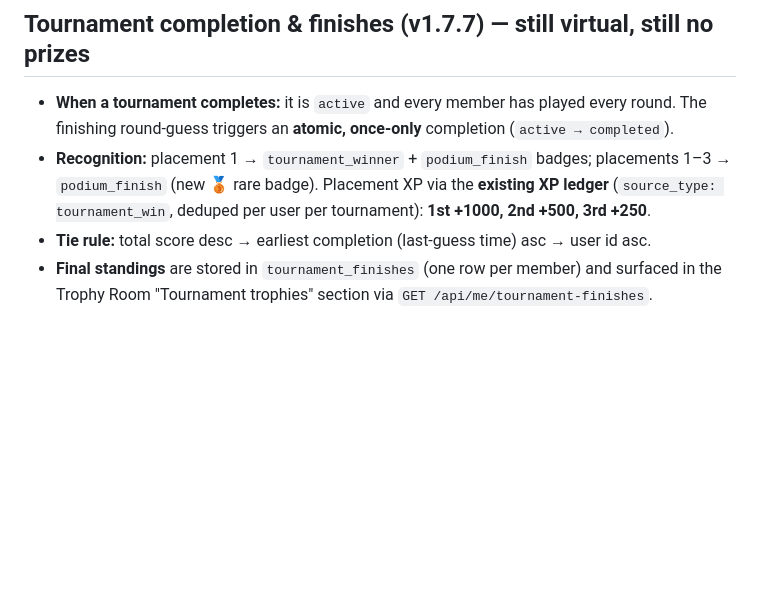
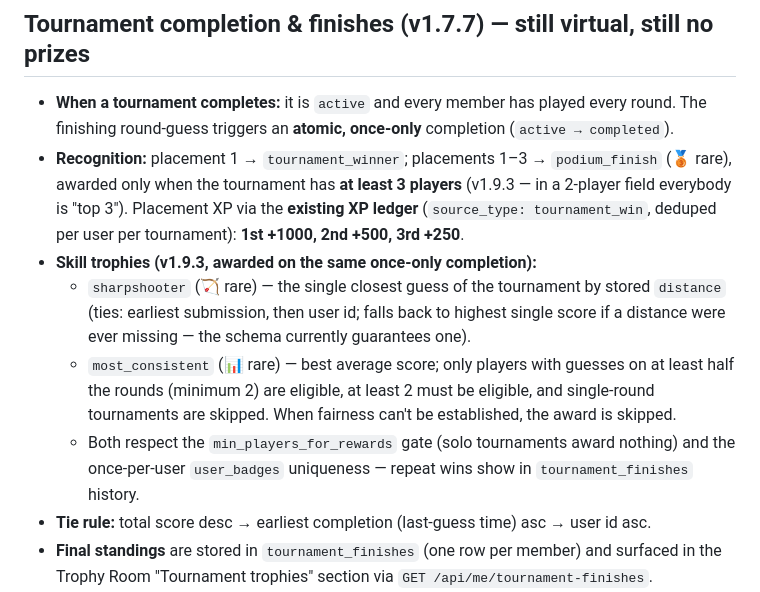
Before and after one commit to Xander2103/ballspot, a Markdown page: docs/prizes-and-trophy-room.md, the part around the change. Drawn GitHub-style; blank space fills up the shorter version.

Commit message:
docs: tournament skill trophies + podium guard
Co-Authored-By: Claude Fable 5 <noreply@anthropic.com>
Claude-Session: https://claude.ai/code/session_01SfoUPH5Zx8zQhcgkBAy37A

```diff
--- a/docs/prizes-and-trophy-room.md
+++ b/docs/prizes-and-trophy-room.md
@@ -52,9 +52,19 @@ and are out of scope until a full legal/compliance review is done.**
 
 - **When a tournament completes:** it is `active` and every member has played every round. The
   finishing round-guess triggers an **atomic, once-only** completion (`active → completed`).
-- **Recognition:** placement 1 → `tournament_winner` + `podium_finish` badges; placements 1–3 →
-  `podium_finish` (new 🥉 rare badge). Placement XP via the **existing XP ledger**
+- **Recognition:** placement 1 → `tournament_winner`; placements 1–3 → `podium_finish` (🥉 rare),
+  awarded only when the tournament has **at least 3 players** (v1.9.3 — in a 2-player field
+  everybody is "top 3"). Placement XP via the **existing XP ledger**
   (`source_type: tournament_win`, deduped per user per tournament): **1st +1000, 2nd +500, 3rd +250**.
+- **Skill trophies (v1.9.3, awarded on the same once-only completion):**
+  - `sharpshooter` (🏹 rare) — the single closest guess of the tournament by stored `distance`
+    (ties: earliest submission, then user id; falls back to highest single score if a distance
+    were ever missing — the schema currently guarantees one).
+  - `most_consistent` (📊 rare) — best average score; only players with guesses on at least
+    half the rounds (minimum 2) are eligible, at least 2 must be eligible, and single-round
+    tournaments are skipped. When fairness can't be established, the award is skipped.
+  - Both respect the `min_players_for_rewards` gate (solo tournaments award nothing) and the
+    once-per-user `user_badges` uniqueness — repeat wins show in `tournament_finishes` history.
 - **Tie rule:** total score desc → earliest completion (last-guess time) asc → user id asc.
 - **Final standings** are stored in `tournament_finishes` (one row per member) and surfaced in the
   Trophy Room "Tournament trophies" section via `GET /api/me/tournament-finishes`.
```
Also changed, not shown: 1 other file.
